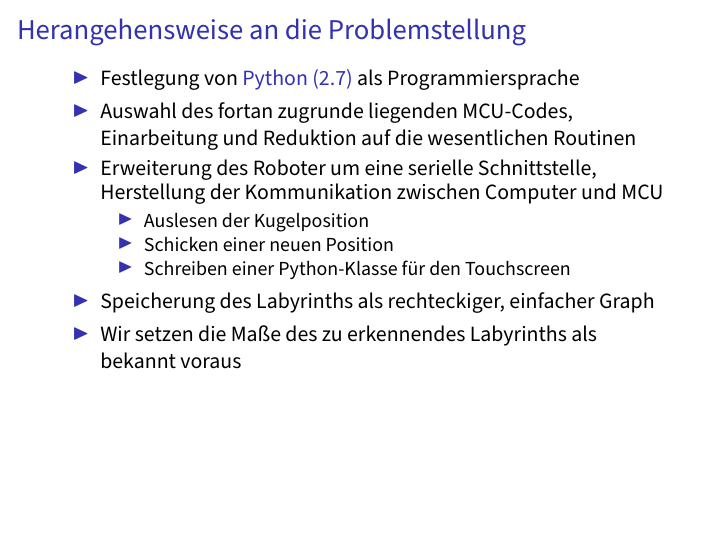
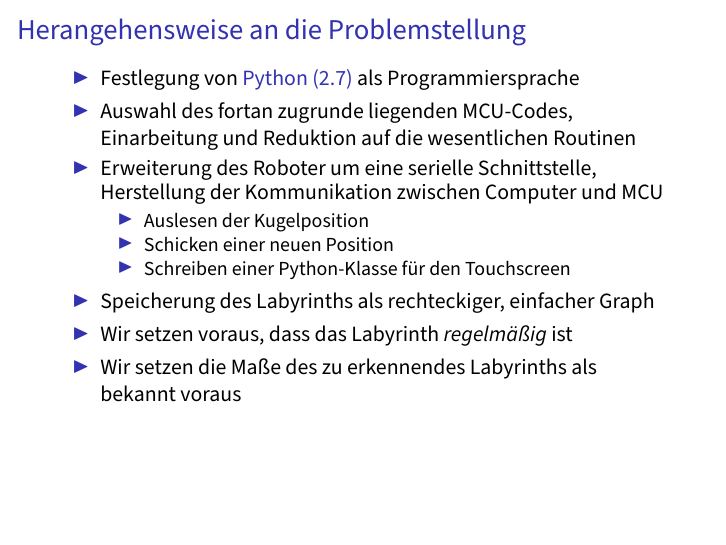
Before and after one commit to flo7210/WegfLaby_AP, LaTeX slides (praesentation/praesentation.tex): page 8 of 22. Compiled offline with pdfLaTeX.

Commit message:
Voraussetzung: Labyrinth ist "regelmäßig"

```diff
--- a/praesentation/praesentation.tex
+++ b/praesentation/praesentation.tex
@@ -167,6 +167,7 @@ Präsentation, Poster und Webseite fertig stellen; ggf. eine grafische Oberfläc
 \item Schreiben einer Python-Klasse für den Touchscreen
 \end{itemize}
 \item Speicherung des Labyrinths als rechteckiger, einfacher Graph
+\item Wir setzen voraus, dass das Labyrinth \textit{regelmäßig} ist
 \item Wir setzen die Maße des zu erkennendes Labyrinths als bekannt voraus
 \end{itemize}
 \end{frame}
```
